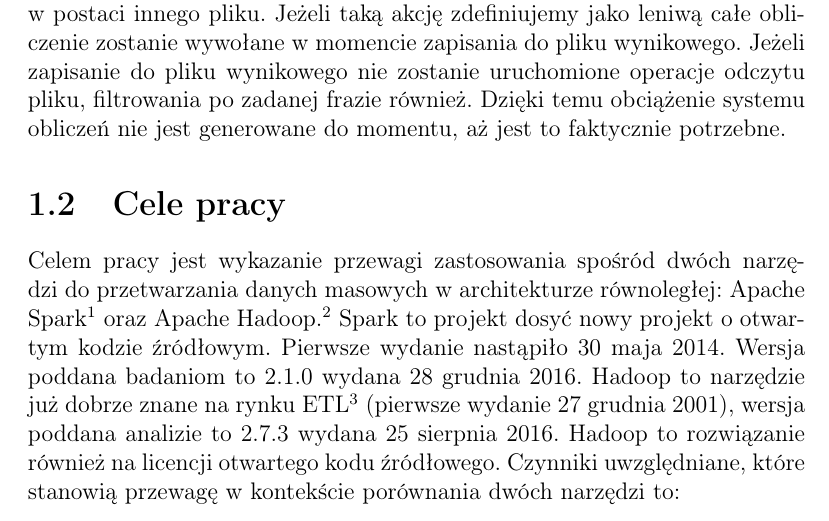
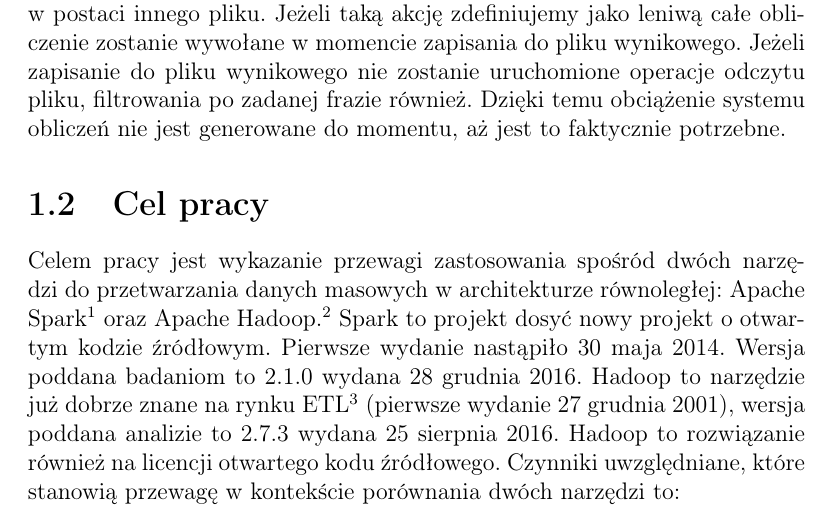
Before and after one commit to szymonlyszkowski/big-data-runner, a LaTeX thesis (docs/thesis/big-data-runner-thesis/spark-hadoop-analysis-thesis.tex, which reads docs/thesis/big-data-runner-thesis/chapter-introduction.tex): part of page 5 of 36, cut so that both start at the same text. Compiled offline with pdfLaTeX.

Commit message:
Thesis objective fix

```diff
--- a/docs/thesis/big-data-runner-thesis/chapter-introduction.tex
+++ b/docs/thesis/big-data-runner-thesis/chapter-introduction.tex
@@ -10,7 +10,7 @@
 \subsection{Operacje leniwe}
 Operacje leniwe to technika stosowana by zoptymalizować obliczenia. Polega na opóźnianiu obliczeń do momentu aż rezultat nie jest faktycznie wymagany. Można przyjąć, że "potokuje" poszczególne operacje jednocześnie unikając zbędnej wymiany danych. Prostym przykładem może być zapisanie odczyt dużego pliku danych, zliczeniu wystąpień zadanej frazy i zapisanie wyniku w postaci innego pliku. Jeżeli taką akcję zdefiniujemy jako leniwą całe obliczenie zostanie wywołane w momencie zapisania do pliku wynikowego. Jeżeli zapisanie do pliku wynikowego nie zostanie uruchomione operacje odczytu pliku, filtrowania po zadanej frazie również. Dzięki temu obciążenie systemu obliczeń nie jest generowane do momentu, aż jest to faktycznie potrzebne.
 
-\section{Cele pracy}
+\section{Cel pracy}
 Celem pracy jest wykazanie przewagi zastosowania spośród dwóch narzędzi do przetwarzania danych masowych w architekturze równoległej: Apache Spark\footnote{\url{http://spark.apache.org/}} oraz Apache Hadoop.\footnote{\url{https://hadoop.apache.org/}} Spark to projekt dosyć nowy projekt o otwartym kodzie źródłowym. Pierwsze wydanie nastąpiło 30 maja 2014. Wersja poddana badaniom to 2.1.0 wydana 28 grudnia 2016. Hadoop to narzędzie już dobrze znane na rynku ETL\footnote{Extract,Transform,Load} (pierwsze wydanie 27 grudnia 2001), wersja poddana analizie to 2.7.3 wydana 25 sierpnia 2016. Hadoop to rozwiązanie również na licencji otwartego kodu źródłowego. Czynniki uwzględniane, które stanowią przewagę w kontekście porównania dwóch narzędzi to:
 \begin{itemize}
 	\item Wymagania sprzętowe, które stawiają oba narzędzia, które muszą być spełnione aby dostarczyć rezultaty obliczeń
```
